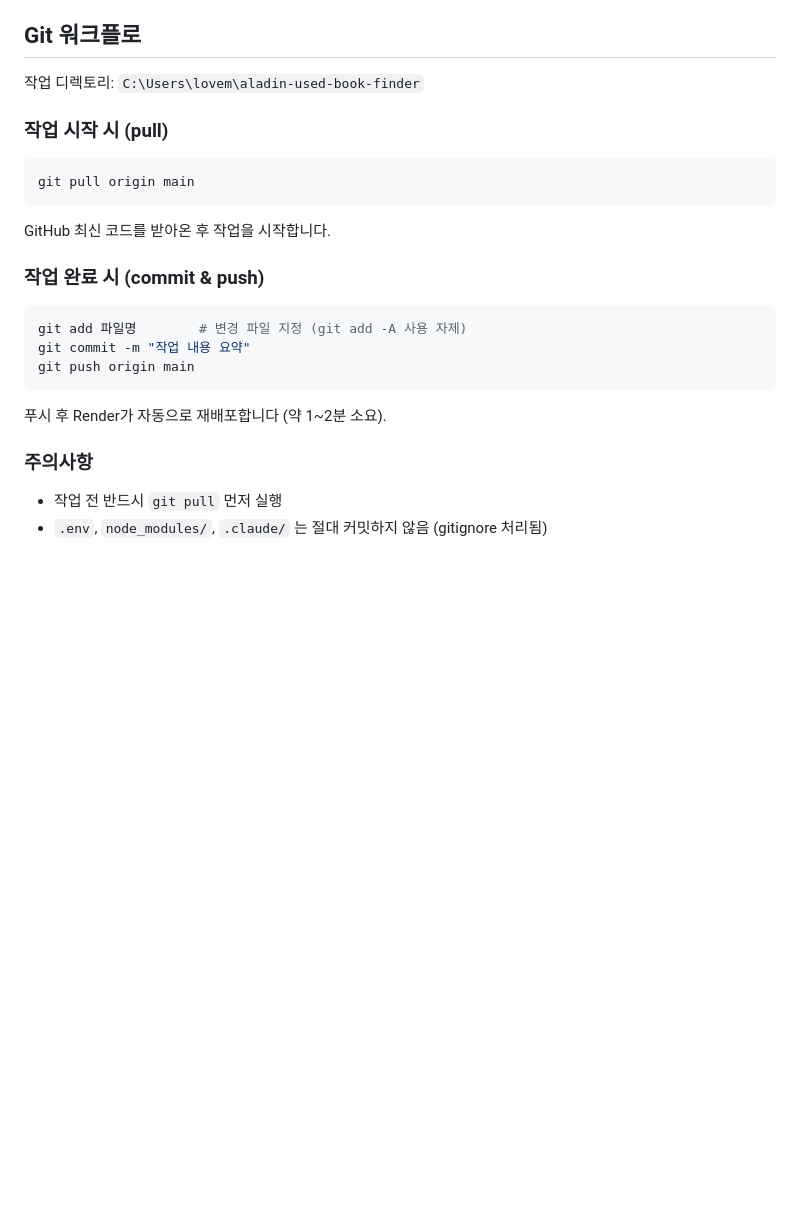
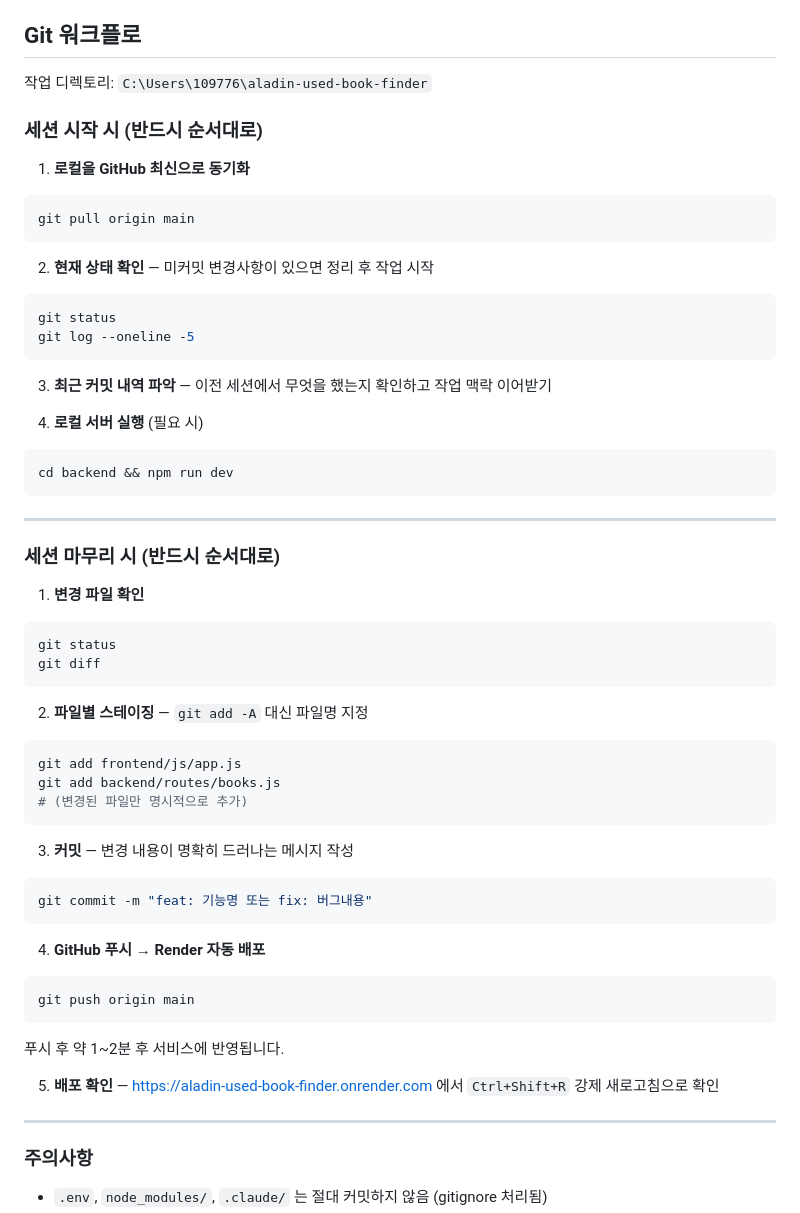
Before and after one commit to omokpark/aladin-used-book-finder, a Markdown page: CLAUDE.md, the part around one of its changes. Drawn GitHub-style; blank space fills up the shorter version.

Commit message:
docs: 세션 시작/마무리 워크플로 및 TODO 업데이트

````diff
--- a/CLAUDE.md
+++ b/CLAUDE.md
@@ -128,22 +128,59 @@ POST /api/books/find-stores        여러 책 보유 매장 검색 (크롤링)
 
 ## Git 워크플로
 
-작업 디렉토리: `C:\Users\lovem\aladin-used-book-finder`
+작업 디렉토리: `C:\Users\109776\aladin-used-book-finder`
 
-### 작업 시작 시 (pull)
+### 세션 시작 시 (반드시 순서대로)
+
+1. **로컬을 GitHub 최신으로 동기화**
 ```bash
 git pull origin main
 ```
-GitHub 최신 코드를 받아온 후 작업을 시작합니다.
 
-### 작업 완료 시 (commit & push)
+2. **현재 상태 확인** — 미커밋 변경사항이 있으면 정리 후 작업 시작
 ```bash
-git add 파일명        # 변경 파일 지정 (git add -A 사용 자제)
-git commit -m "작업 내용 요약"
+git status
+git log --oneline -5
+```
+
+3. **최근 커밋 내역 파악** — 이전 세션에서 무엇을 했는지 확인하고 작업 맥락 이어받기
+
+4. **로컬 서버 실행** (필요 시)
+```bash
+cd backend && npm run dev
+```
+
+---
+
+### 세션 마무리 시 (반드시 순서대로)
+
+1. **변경 파일 확인**
+```bash
+git status
+git diff
+```
+
+2. **파일별 스테이징** — `git add -A` 대신 파일명 지정
+```bash
+git add frontend/js/app.js
+git add backend/routes/books.js
+# (변경된 파일만 명시적으로 추가)
+```
+
+3. **커밋** — 변경 내용이 명확히 드러나는 메시지 작성
+```bash
+git commit -m "feat: 기능명 또는 fix: 버그내용"
+```
+
+4. **GitHub 푸시 → Render 자동 배포**
+```bash
 git push origin main
 ```
-푸시 후 Render가 자동으로 재배포합니다 (약 1~2분 소요).
+푸시 후 약 1~2분 후 서비스에 반영됩니다.
+
+5. **배포 확인** — https://aladin-used-book-finder.onrender.com 에서 `Ctrl+Shift+R` 강제 새로고침으로 확인
+
+---
 
 ### 주의사항
-- 작업 전 반드시 `git pull` 먼저 실행
 - `.env`, `node_modules/`, `.claude/` 는 절대 커밋하지 않음 (gitignore 처리됨)
````
Also changed, not shown: other parts of CLAUDE.md (+14 -1 lines).
